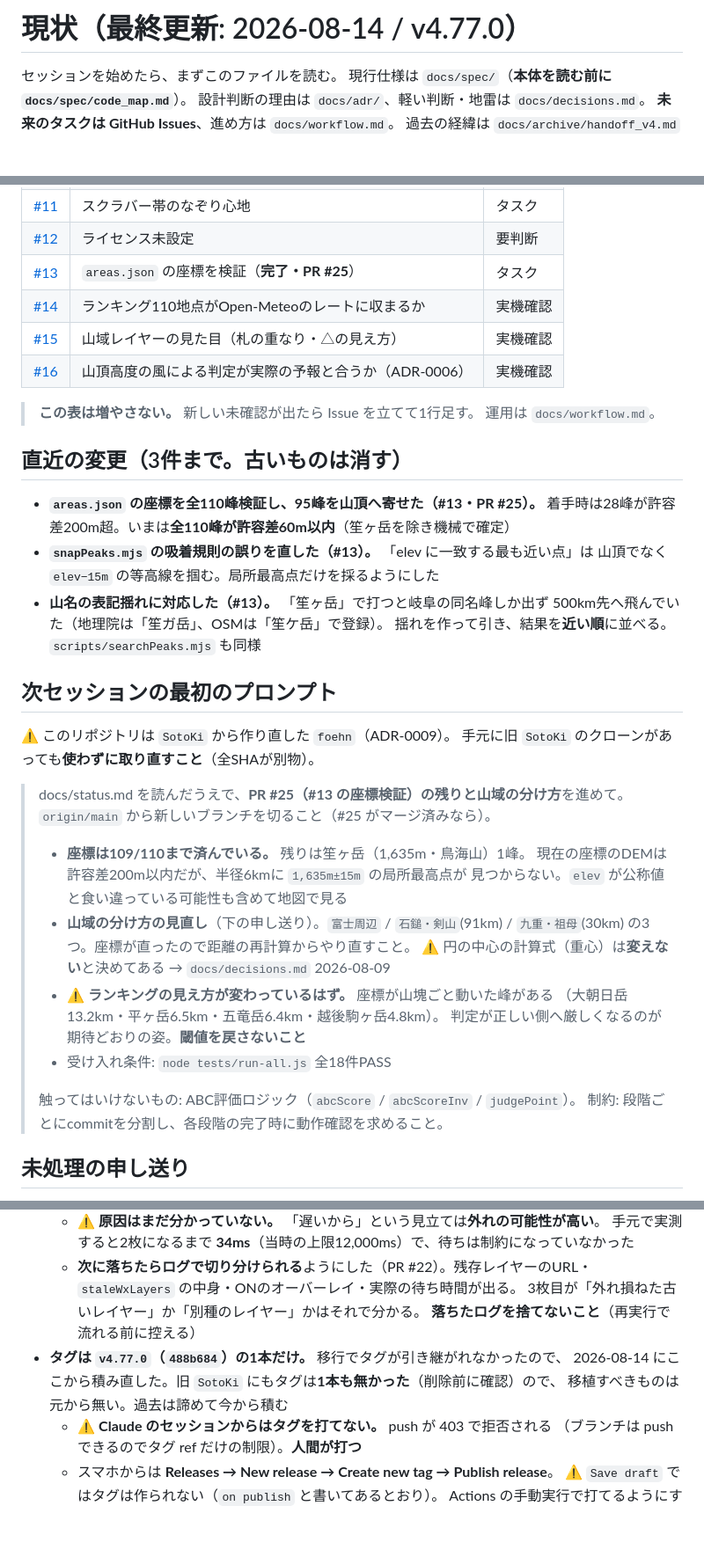
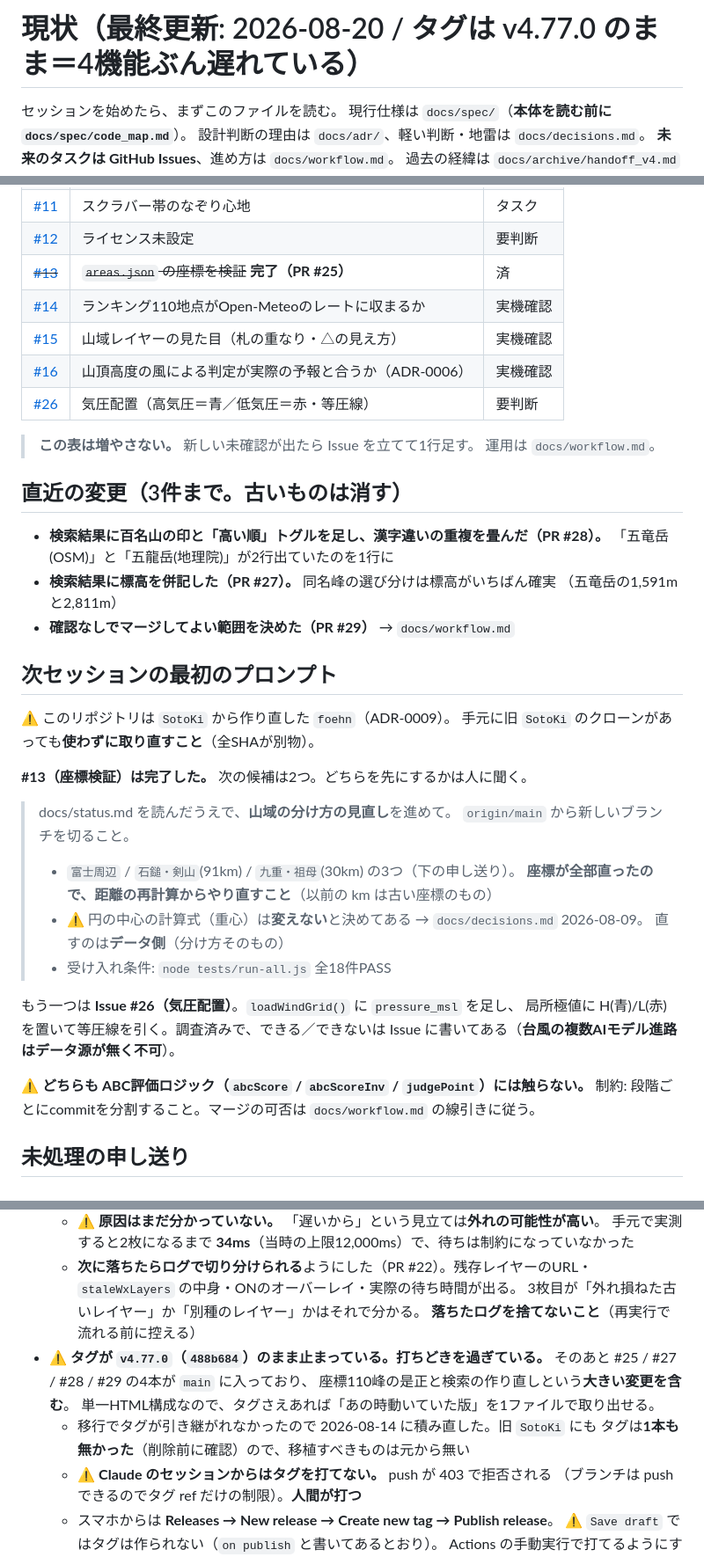
Before and after one commit to dfcfr909-bit/foehn, a Markdown page: docs/status.md, 3 parts joined by grey strips. Shown at 88% size. GitHub-like rendering; blank space fills up the shorter version.

Commit message:
docs: status.md を #25〜#29 のあとの実態に合わせる (#30)
#13 の完了時点で止まっていたので、その後の4本ぶんを反映した。

- 本体の行数を実測値に（7,380 → 7,685行 / 関数約280）
- 地図の山名検索を作り直した件を「進行中」に追加
  （情報源はOSM＋国土地理院の2つ・表記揺れ・近い順・標高・百名山の印）
- 「直近の変更」を #27 / #28 / #29 に入れ替え
- Issue一覧に #26（気圧配置）を追加、#13 を済みに
- 「次セッションの最初のプロンプト」を書き換え。次の候補を**山域の分け方**と
  **#26 気圧配置**の2つにし、どちらを先にするかは人に聞く形に
- マージの線引き（#29）への誘導を追加

⚠ **地理院の地名検索はブラウザから叩けることを実機で確認済み**と明記した。
CORSが通るか未検証のまま入れた箇所だったので結論を残す。
ただし**落ちてもOSMだけに戻る作りはそのまま残す**（相手方の都合で変わりうる）。

⚠ **タグの項を強めた。** `v4.77.0` のまま止まっており、そのあと4本が入っている。
座標110峰の是正と検索の作り直しという大きい変更を含むので打ちどきを過ぎている。

Co-Authored-By: Claude Opus 5 <noreply@anthropic.com>

```diff
--- a/docs/status.md
+++ b/docs/status.md
@@ -1,4 +1,4 @@
-# 現状（最終更新: 2026-08-14 / v4.77.0）
+# 現状（最終更新: 2026-08-20 / タグは v4.77.0 のまま＝4機能ぶん遅れている）
 
 セッションを始めたら、まずこのファイルを読む。
 現行仕様は `docs/spec/`（**本体を読む前に `docs/spec/code_map.md`**）。
@@ -62,45 +70,45 @@
 | [#10](https://github.com/dfcfr909-bit/foehn/issues/10) | CS立体図の配信範囲（URL待ち） | 要判断 |
 | [#11](https://github.com/dfcfr909-bit/foehn/issues/11) | スクラバー帯のなぞり心地 | タスク |
 | [#12](https://github.com/dfcfr909-bit/foehn/issues/12) | ライセンス未設定 | 要判断 |
-| [#13](https://github.com/dfcfr909-bit/foehn/issues/13) | `areas.json` の座標を検証（**完了・PR #25**） | タスク |
+| ~~[#13](https://github.com/dfcfr909-bit/foehn/issues/13)~~ | ~~`areas.json` の座標を検証~~ **完了（PR #25）** | 済 |
 | [#14](https://github.com/dfcfr909-bit/foehn/issues/14) | ランキング110地点がOpen-Meteoのレートに収まるか | 実機確認 |
 | [#15](https://github.com/dfcfr909-bit/foehn/issues/15) | 山域レイヤーの見た目（札の重なり・△の見え方） | 実機確認 |
 | [#16](https://github.com/dfcfr909-bit/foehn/issues/16) | 山頂高度の風による判定が実際の予報と合うか（ADR-0006） | 実機確認 |
+| [#26](https://github.com/dfcfr909-bit/foehn/issues/26) | 気圧配置（高気圧＝青／低気圧＝赤・等圧線） | 要判断 |
 
 > **この表は増やさない。** 新しい未確認が出たら Issue を立てて1行足す。
 > 運用は `docs/workflow.md`。
 
 ## 直近の変更（3件まで。古いものは消す）
 
-- **`areas.json` の座標を全110峰検証し、95峰を山頂へ寄せた（#13・PR #25）。**
-  着手時は28峰が許容差200m超。いまは**全110峰が許容差60m以内**（笙ヶ岳を除き機械で確定）
-- **`snapPeaks.mjs` の吸着規則の誤りを直した（#13）。** 「elev に一致する最も近い点」は
-  山頂でなく `elev−15m` の等高線を掴む。局所最高点だけを採るようにした
-- **山名の表記揺れに対応した（#13）。** 「笙ヶ岳」で打つと岐阜の同名峰しか出ず
-  500km先へ飛んでいた（地理院は「笙ガ岳」、OSMは「笙ケ岳」で登録）。
-  揺れを作って引き、結果を**近い順**に並べる。`scripts/searchPeaks.mjs` も同様
+- **検索結果に百名山の印と「高い順」トグルを足し、漢字違いの重複を畳んだ（PR #28）。**
+  「五竜岳(OSM)」と「五龍岳(地理院)」が2行出ていたのを1行に
+- **検索結果に標高を併記した（PR #27）。** 同名峰の選び分けは標高がいちばん確実
+  （五竜岳の1,591mと2,811m）
+- **確認なしでマージしてよい範囲を決めた（PR #29）** → `docs/workflow.md`
 
 ## 次セッションの最初のプロンプト
 
 ⚠ このリポジトリは `SotoKi` から作り直した `foehn`（ADR-0009）。
 手元に旧 `SotoKi` のクローンがあっても**使わずに取り直すこと**（全SHAが別物）。
 
-> docs/status.md を読んだうえで、**PR #25（#13 の座標検証）の残りと山域の分け方**を進めて。
-> `origin/main` から新しいブランチを切ること（#25 がマージ済みなら）。
+**#13（座標検証）は完了した。** 次の候補は2つ。どちらを先にするかは人に聞く。
+
+> docs/status.md を読んだうえで、**山域の分け方の見直し**を進めて。
+> `origin/main` から新しいブランチを切ること。
 >
-> - **座標は109/110まで済んでいる。** 残りは笙ヶ岳（1,635m・鳥海山）1峰。
->   現在の座標のDEMは許容差200m以内だが、半径6kmに `1,635m±15m` の局所最高点が
->   見つからない。`elev` が公称値と食い違っている可能性も含めて地図で見る
-> - **山域の分け方の見直し**（下の申し送り）。`富士周辺` / `石鎚・剣山`(91km) /
->   `九重・祖母`(30km) の3つ。座標が直ったので距離の再計算からやり直すこと。
->   ⚠ 円の中心の計算式（重心）は**変えない**と決めてある → `docs/decisions.md` 2026-08-09
-> - ⚠ **ランキングの見え方が変わっているはず。** 座標が山塊ごと動いた峰がある
->   （大朝日岳13.2km・平ヶ岳6.5km・五竜岳6.4km・越後駒ヶ岳4.8km）。
->   判定が正しい側へ厳しくなるのが期待どおりの姿。**閾値を戻さないこと**
+> - `富士周辺` / `石鎚・剣山`(91km) / `九重・祖母`(30km) の3つ（下の申し送り）。
+>   **座標が全部直ったので、距離の再計算からやり直すこと**（以前の km は古い座標のもの）
+> - ⚠ 円の中心の計算式（重心）は**変えない**と決めてある → `docs/decisions.md` 2026-08-09。
+>   直すのは**データ側**（分け方そのもの）
 > - 受け入れ条件: `node tests/run-all.js` 全18件PASS
->
-> 触ってはいけないもの: ABC評価ロジック（`abcScore` / `abcScoreInv` / `judgePoint`）。
-> 制約: 段階ごとにcommitを分割し、各段階の完了時に動作確認を求めること。
+
+もう一つは **Issue #26（気圧配置）**。`loadWindGrid()` に `pressure_msl` を足し、
+局所極値に H(青)/L(赤) を置いて等圧線を引く。調査済みで、できる／できないは
+Issue に書いてある（**台風の複数AIモデル進路はデータ源が無く不可**）。
+
+⚠ **どちらも ABC評価ロジック（`abcScore` / `abcScoreInv` / `judgePoint`）には触らない。**
+制約: 段階ごとにcommitを分割すること。マージの可否は `docs/workflow.md` の線引きに従う。
 
 ## 未処理の申し送り
 
@@ -115,9 +123,12 @@
     `staleWxLayers` の中身・ONのオーバーレイ・実際の待ち時間が出る。
     3枚目が「外れ損ねた古いレイヤー」か「別種のレイヤー」かはそれで分かる。
     **落ちたログを捨てないこと**（再実行で流れる前に控える）
-- **タグは `v4.77.0`（`488b684`）の1本だけ。** 移行でタグが引き継がれなかったので、
-  2026-08-14 にここから積み直した。旧 `SotoKi` にもタグは**1本も無かった**（削除前に確認）ので、
-  移植すべきものは元から無い。過去は諦めて今から積む
+- ⚠ **タグが `v4.77.0`（`488b684`）のまま止まっている。打ちどきを過ぎている。**
+  そのあと #25 / #27 / #28 / #29 の4本が `main` に入っており、
+  座標110峰の是正と検索の作り直しという**大きい変更を含む**。
+  単一HTML構成なので、タグさえあれば「あの時動いていた版」を1ファイルで取り出せる。
+  - 移行でタグが引き継がれなかったので 2026-08-14 に積み直した。旧 `SotoKi` にも
+    タグは**1本も無かった**（削除前に確認）ので、移植すべきものは元から無い
   - ⚠ **Claude のセッションからはタグを打てない。** push が 403 で拒否される
     （ブランチは push できるのでタグ ref だけの制限）。**人間が打つ**
   - スマホからは **Releases → New release → Create new tag → Publish release**。
```
Also changed, not shown: other parts of docs/status.md (+10 -2 lines).
